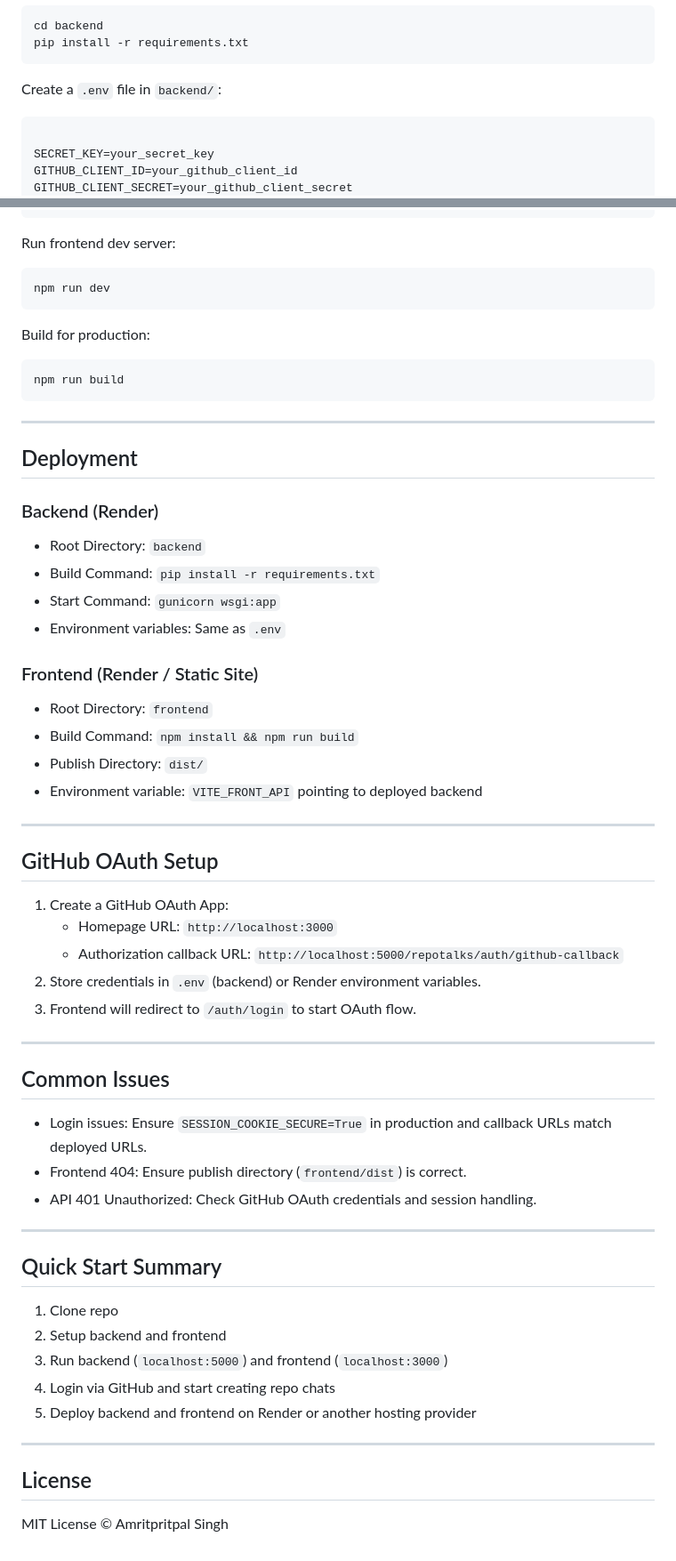
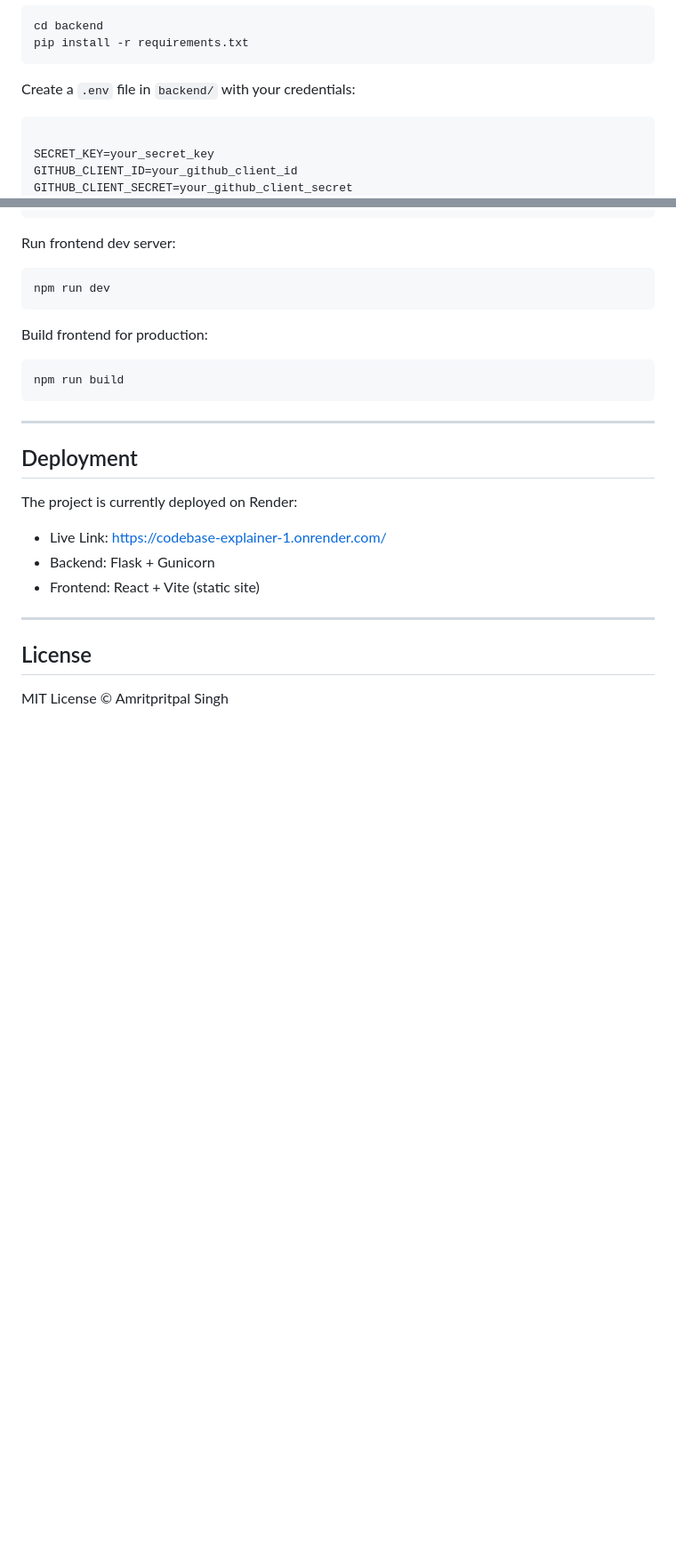
Before and after one commit to Enigmatic-01/codebase-explainer, a Markdown page: README.md, 2 parts joined by grey strips. Shown at 89% size. Drawn GitHub-style; blank space fills up the shorter version.

```diff
--- a/README.md
+++ b/README.md
@@ -58,7 +51,7 @@ cd codebase-explainer</code></pre>
 <pre><code>cd backend
 pip install -r requirements.txt</code></pre>
 
-<p>Create a <code>.env</code> file in <code>backend/</code>:</p>
+<p>Create a <code>.env</code> file in <code>backend/</code> with your credentials:</p>
 <pre><code>
 SECRET_KEY=your_secret_key
 GITHUB_CLIENT_ID=your_github_client_id
@@ -91,62 +85,18 @@ npm install</code></pre>
 <p>Run frontend dev server:</p>
 <pre><code>npm run dev</code></pre>
 
-<p>Build for production:</p>
+<p>Build frontend for production:</p>
 <pre><code>npm run build</code></pre>
 
 <hr>
 
 <h2>Deployment</h2>
-
-<h3>Backend (Render)</h3>
+<p>The project is currently deployed on Render:</p>
 <ul>
-  <li>Root Directory: <code>backend</code></li>
-  <li>Build Command: <code>pip install -r requirements.txt</code></li>
-  <li>Start Command: <code>gunicorn wsgi:app</code></li>
-  <li>Environment variables: Same as <code>.env</code></li>
+  <li>Live Link: <a href="https://codebase-explainer-1.onrender.com/" target="_blank">https://codebase-explainer-1.onrender.com/</a></li>
+  <li>Backend: Flask + Gunicorn</li>
+  <li>Frontend: React + Vite (static site)</li>
 </ul>
-
-<h3>Frontend (Render / Static Site)</h3>
-<ul>
-  <li>Root Directory: <code>frontend</code></li>
-  <li>Build Command: <code>npm install && npm run build</code></li>
-  <li>Publish Directory: <code>dist/</code></li>
-  <li>Environment variable: <code>VITE_FRONT_API</code> pointing to deployed backend</li>
-</ul>
-
-<hr>
-
-<h2>GitHub OAuth Setup</h2>
-<ol>
-  <li>Create a GitHub OAuth App:
-    <ul>
-      <li>Homepage URL: <code>http://localhost:3000</code></li>
-      <li>Authorization callback URL: <code>http://localhost:5000/repotalks/auth/github-callback</code></li>
-    </ul>
-  </li>
-  <li>Store credentials in <code>.env</code> (backend) or Render environment variables.</li>
-  <li>Frontend will redirect to <code>/auth/login</code> to start OAuth flow.</li>
-</ol>
-
-<hr>
-
-<h2>Common Issues</h2>
-<ul>
-  <li>Login issues: Ensure <code>SESSION_COOKIE_SECURE=True</code> in production and callback URLs match deployed URLs.</li>
-  <li>Frontend 404: Ensure publish directory (<code>frontend/dist</code>) is correct.</li>
-  <li>API 401 Unauthorized: Check GitHub OAuth credentials and session handling.</li>
-</ul>
-
-<hr>
-
-<h2>Quick Start Summary</h2>
-<ol>
-  <li>Clone repo</li>
-  <li>Setup backend and frontend</li>
-  <li>Run backend (<code>localhost:5000</code>) and frontend (<code>localhost:3000</code>)</li>
-  <li>Login via GitHub and start creating repo chats</li>
-  <li>Deploy backend and frontend on Render or another hosting provider</li>
-</ol>
 
 <hr>
 
```
Also changed, not shown: other parts of README.md (+7 -13 lines).
